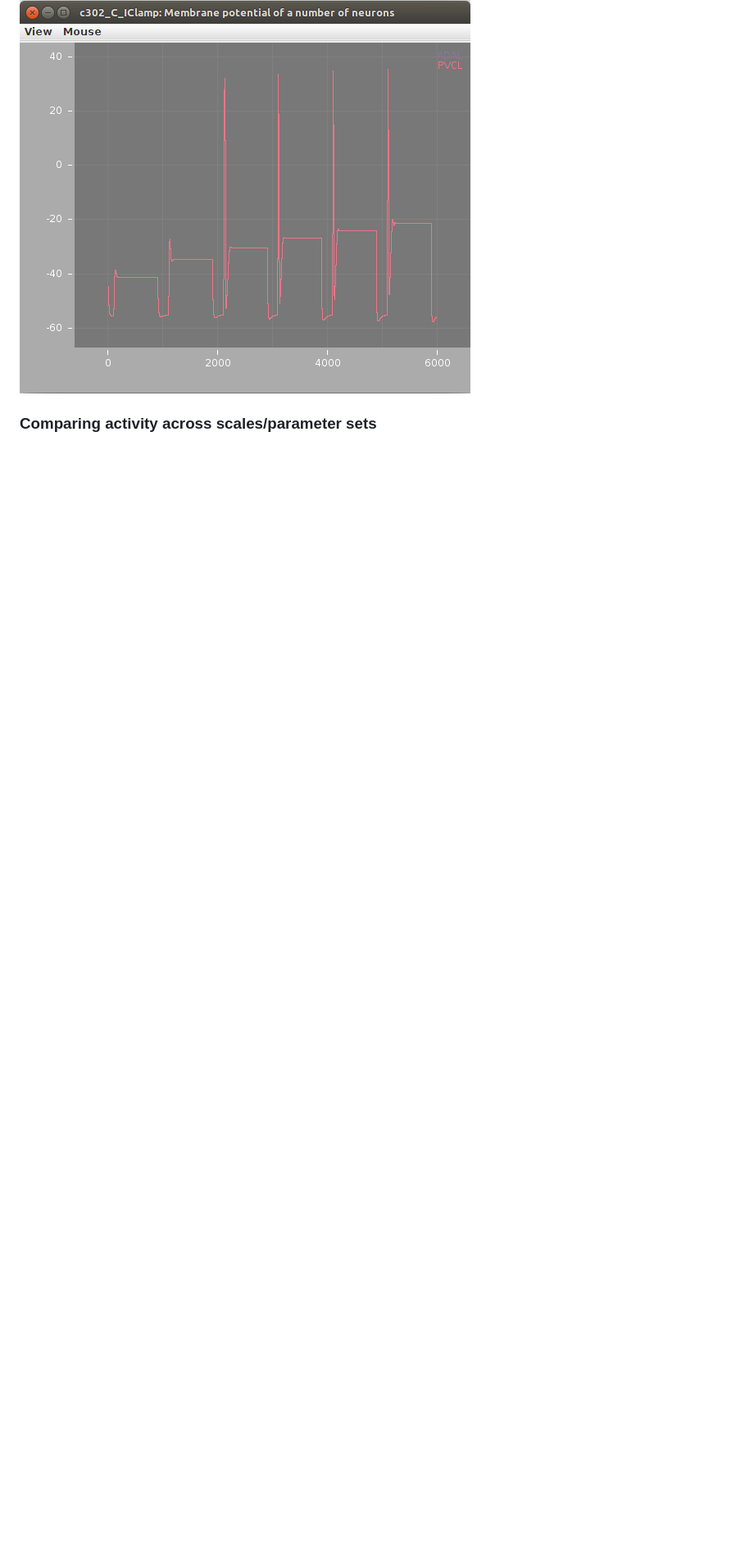
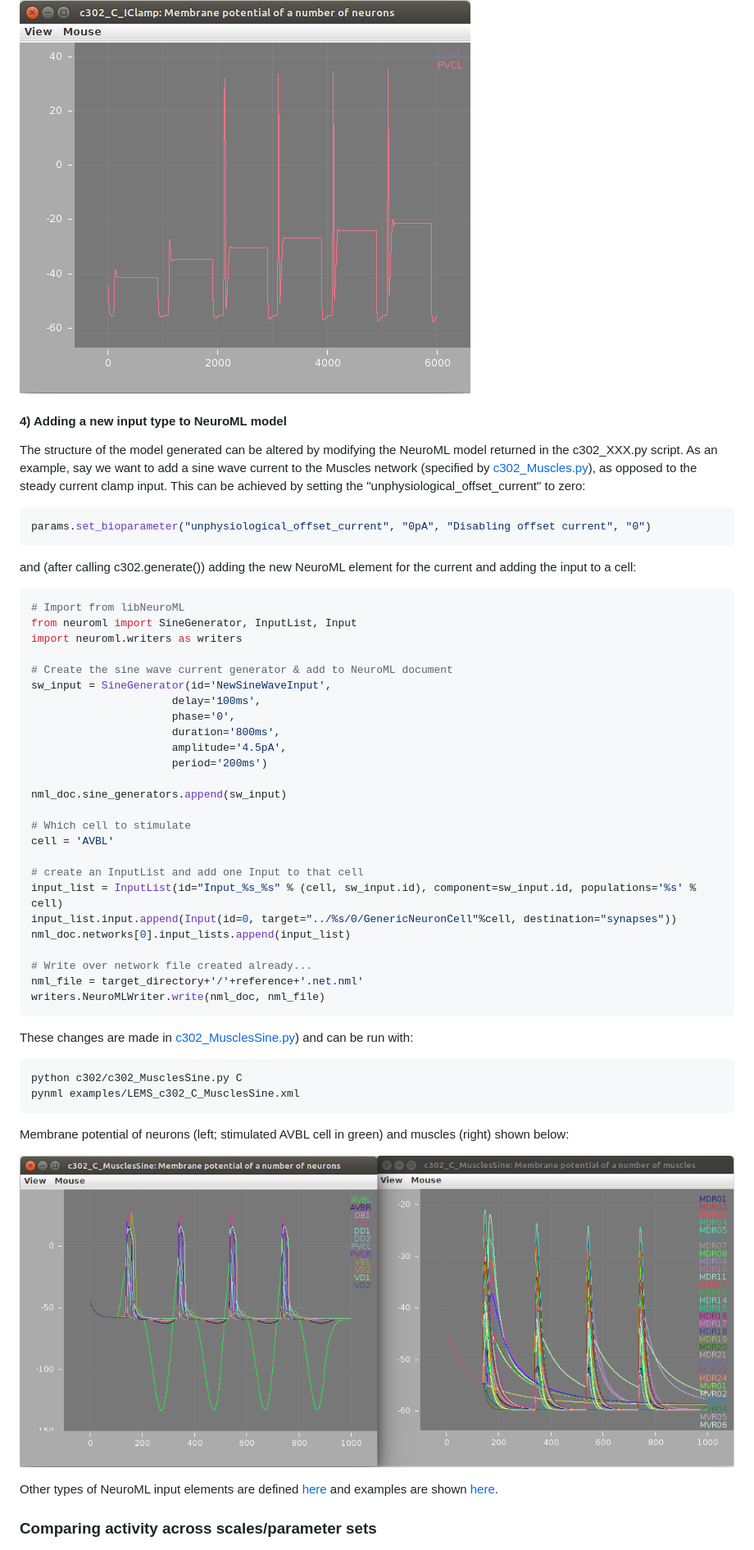
Before and after one commit to openworm/c302, a Markdown page: README.md, the part around one of its changes. Shown at 82% size. Rendered like a GitHub page; pictures changed too: images/sine.png (added); blank space fills up the shorter version.

Commit message:
Add sine example

````diff
--- a/README.md
+++ b/README.md
@@ -131,6 +135,59 @@ and look at the behaviour afterwards (note the package needs to be reinstalled)
 The plots below show the neuron's membrane potential on application of 6 increasing pulses of current before (left) and after (right) the change, indicating how increasing the leak conductance removes the spiking:
 
 <p><img src="images/changePre.png" width=400/> <img src="images/changePost.png" width=400/></p>
+
+#### 4) Adding a new input type to NeuroML model
+
+The structure of the model generated can be altered by modifying the NeuroML model returned in the c302_XXX.py script.
+As an example, say we want to add a sine wave current to the Muscles network
+(specified by [c302_Muscles.py](https://github.com/openworm/c302/blob/master/c302/c302_Muscles.py)), as opposed to the steady current clamp input.
+This can be achieved by setting the "unphysiological_offset_current" to zero:
+
+```python
+params.set_bioparameter("unphysiological_offset_current", "0pA", "Disabling offset current", "0")
+```
+
+and (after calling c302.generate()) adding the new NeuroML element for the current and adding the input to a cell:
+
+```python
+# Import from libNeuroML
+from neuroml import SineGenerator, InputList, Input
+import neuroml.writers as writers
+
+# Create the sine wave current generator & add to NeuroML document
+sw_input = SineGenerator(id='NewSineWaveInput',
+                      delay='100ms',
+                      phase='0',
+                      duration='800ms',
+                      amplitude='4.5pA',
+                      period='200ms')
+
+nml_doc.sine_generators.append(sw_input)
+
+# Which cell to stimulate
+cell = 'AVBL'
+
+# create an InputList and add one Input to that cell
+input_list = InputList(id="Input_%s_%s" % (cell, sw_input.id), component=sw_input.id, populations='%s' % cell)
+input_list.input.append(Input(id=0, target="../%s/0/GenericNeuronCell"%cell, destination="synapses"))
+nml_doc.networks[0].input_lists.append(input_list)
+
+# Write over network file created already...
+nml_file = target_directory+'/'+reference+'.net.nml'
+writers.NeuroMLWriter.write(nml_doc, nml_file)
+```
+
+These changes are made in [c302_MusclesSine.py](https://github.com/openworm/c302/blob/master/c302/c302_MusclesSine.py)) and can be run with:
+
+    python c302/c302_MusclesSine.py C
+    pynml examples/LEMS_c302_C_MusclesSine.xml
+
+Membrane potential of neurons (left; stimulated AVBL cell in green) and muscles (right) shown below:
+
+![sine](images/sine.png)
+
+Other types of NeuroML input elements are defined [here](https://www.neuroml.org/NeuroML2CoreTypes/Inputs.html)
+and examples are shown [here](https://github.com/NeuroML/NeuroML2/blob/master/examples/NML2_Inputs.nml).
 
 
 ### Comparing activity across scales/parameter sets
````
Also changed, not shown: other parts of README.md (+11 -7 lines), 2 other files.
